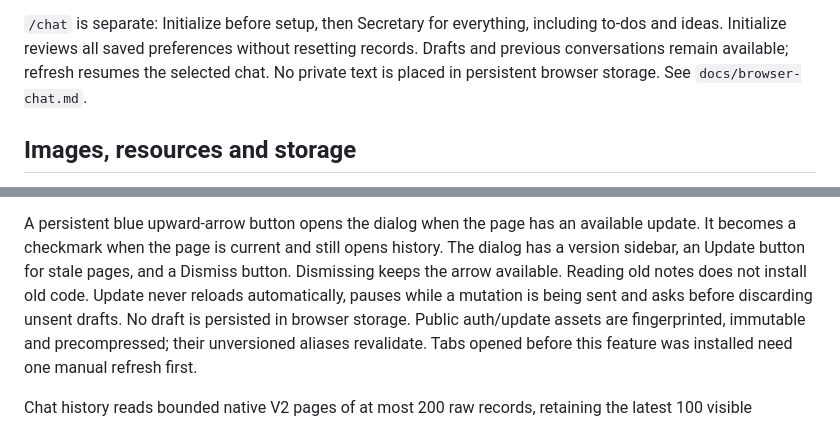
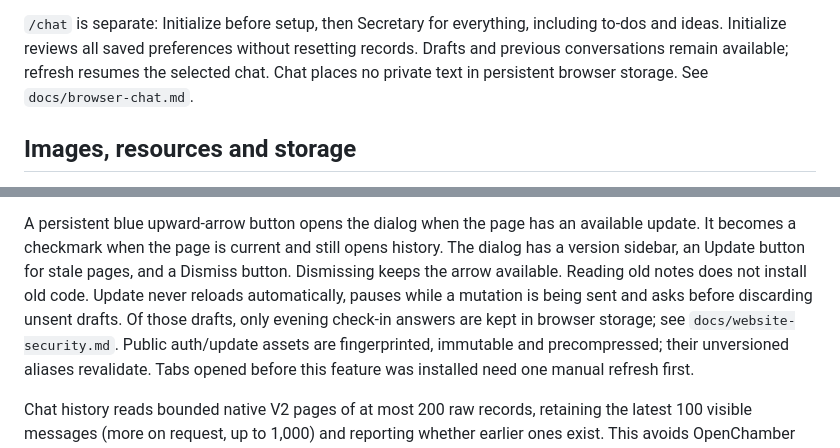
Before and after one commit to S-Sebb/GoodMorning, a Markdown page: docs/browser-delivery.md, 2 parts joined by grey strips. Drawn GitHub-style.

Commit message:
Note that evening check-in answers are kept in browser storage (#183)

```diff
--- a/docs/browser-delivery.md
+++ b/docs/browser-delivery.md
@@ -63,7 +63,7 @@ or failed previews never imply a completed run or task.
 `/chat` is separate: Initialize before setup, then Secretary for everything,
 including to-dos and ideas. Initialize reviews all saved preferences without
 resetting records. Drafts and previous conversations remain available; refresh resumes the selected chat.
-No private text is placed in persistent browser storage. See `docs/browser-chat.md`.
+Chat places no private text in persistent browser storage. See `docs/browser-chat.md`.
 
 ## Images, resources and storage
 
@@ -131,8 +131,9 @@ available update. It becomes a checkmark when the page is current and still
 opens history. The dialog has a version sidebar, an Update button for stale
 pages, and a Dismiss button. Dismissing keeps the arrow available. Reading old
 notes does not install old code. Update never reloads automatically, pauses
-while a mutation is being sent and asks before discarding unsent drafts. No
-draft is persisted in browser storage. Public auth/update assets are
+while a mutation is being sent and asks before discarding unsent drafts. Of those
+drafts, only evening check-in answers are kept in browser storage; see
+`docs/website-security.md`. Public auth/update assets are
 fingerprinted, immutable and precompressed; their unversioned aliases revalidate.
 Tabs opened before this feature was installed need one manual refresh first.
 
```
